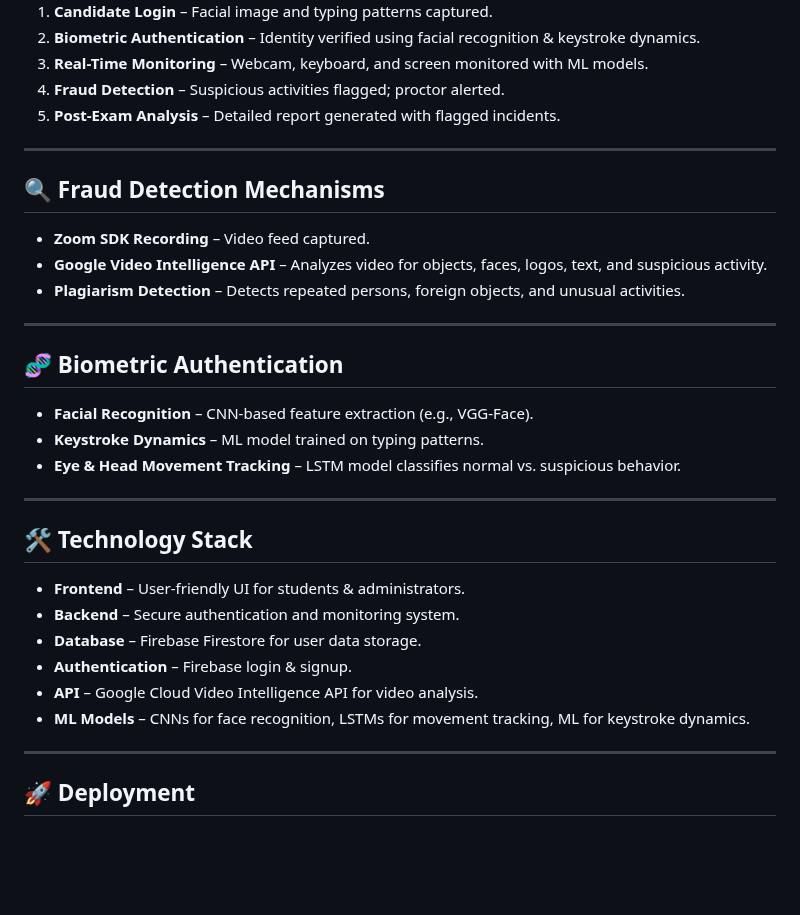
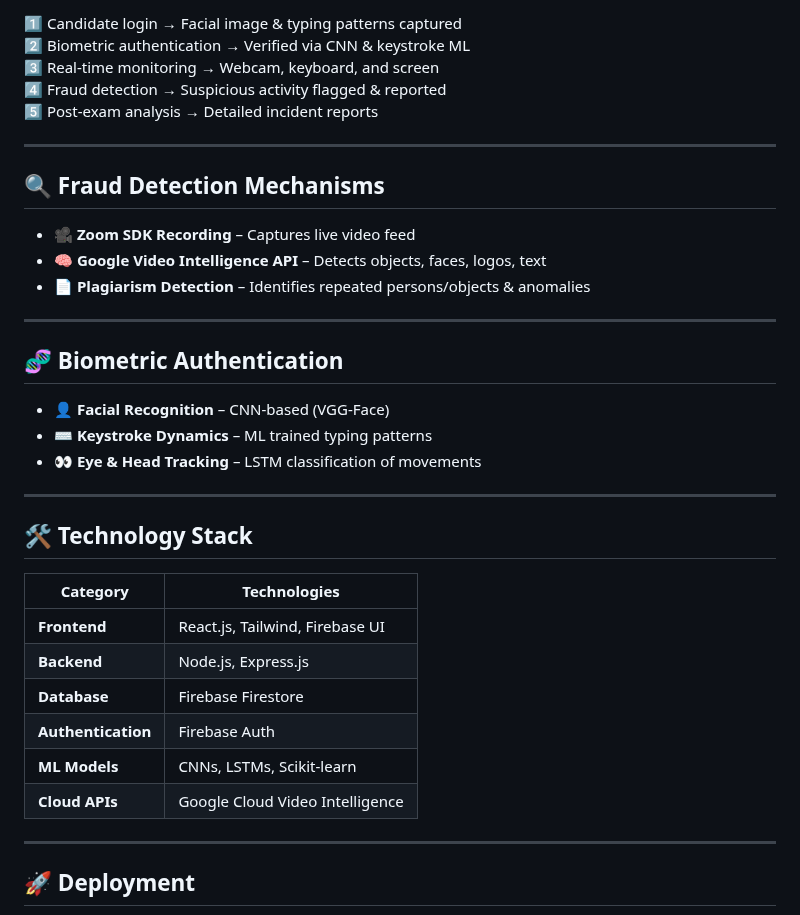
Before and after one commit to Amanparmarimpulse/Exam_Fraud_Detection, a Markdown page: README.md, the part around one of its changes. Drawn GitHub-style; blank space fills up the shorter version.

```diff
--- a/README.md
+++ b/README.md
@@ -38,33 +58,35 @@ Fraudulent activities such as **identity theft** and **cheating** are prevalent,
 
-1. **Candidate Login** – Facial image and typing patterns captured.
-2. **Biometric Authentication** – Identity verified using facial recognition & keystroke dynamics.
-3. **Real-Time Monitoring** – Webcam, keyboard, and screen monitored with ML models.
-4. **Fraud Detection** – Suspicious activities flagged; proctor alerted.
-5. **Post-Exam Analysis** – Detailed report generated with flagged incidents.
+1️⃣ Candidate login → Facial image & typing patterns captured
+2️⃣ Biometric authentication → Verified via CNN & keystroke ML
+3️⃣ Real-time monitoring → Webcam, keyboard, and screen
+4️⃣ Fraud detection → Suspicious activity flagged & reported
+5️⃣ Post-exam analysis → Detailed incident reports
 
 ---
 
 ## 🔍 Fraud Detection Mechanisms
-- **Zoom SDK Recording** – Video feed captured.
-- **Google Video Intelligence API** – Analyzes video for objects, faces, logos, text, and suspicious activity.
-- **Plagiarism Detection** – Detects repeated persons, foreign objects, and unusual activities.
+- 🎥 **Zoom SDK Recording** – Captures live video feed
+- 🧠 **Google Video Intelligence API** – Detects objects, faces, logos, text
+- 📄 **Plagiarism Detection** – Identifies repeated persons/objects & anomalies
 
 ---
 
 ## 🧬 Biometric Authentication
-- **Facial Recognition** – CNN-based feature extraction (e.g., VGG-Face).
-- **Keystroke Dynamics** – ML model trained on typing patterns.
-- **Eye & Head Movement Tracking** – LSTM model classifies normal vs. suspicious behavior.
+- 👤 **Facial Recognition** – CNN-based (VGG-Face)
+- ⌨️ **Keystroke Dynamics** – ML trained typing patterns
+- 👀 **Eye & Head Tracking** – LSTM classification of movements
 
 ---
 
 ## 🛠️ Technology Stack
-- **Frontend** – User-friendly UI for students & administrators.
-- **Backend** – Secure authentication and monitoring system.
-- **Database** – Firebase Firestore for user data storage.
-- **Authentication** – Firebase login & signup.
-- **API** – Google Cloud Video Intelligence API for video analysis.
-- **ML Models** – CNNs for face recognition, LSTMs for movement tracking, ML for keystroke dynamics.
+| Category        | Technologies |
+|-----------------|--------------|
+| **Frontend**    | React.js, Tailwind, Firebase UI |
+| **Backend**     | Node.js, Express.js |
+| **Database**    | Firebase Firestore |
+| **Authentication** | Firebase Auth |
+| **ML Models**   | CNNs, LSTMs, Scikit-learn |
+| **Cloud APIs**  | Google Cloud Video Intelligence |
 
 ---
 
```
Also changed, not shown: other parts of README.md (+68 -45 lines).
